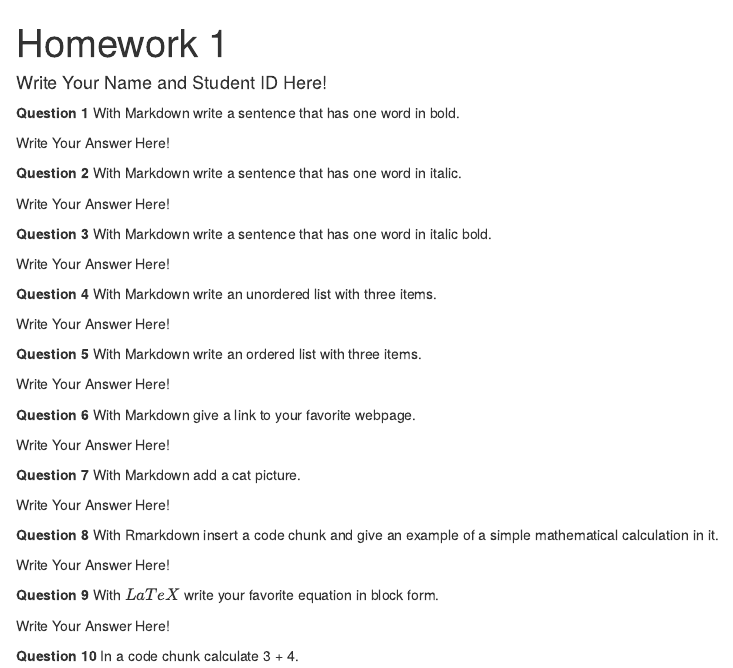
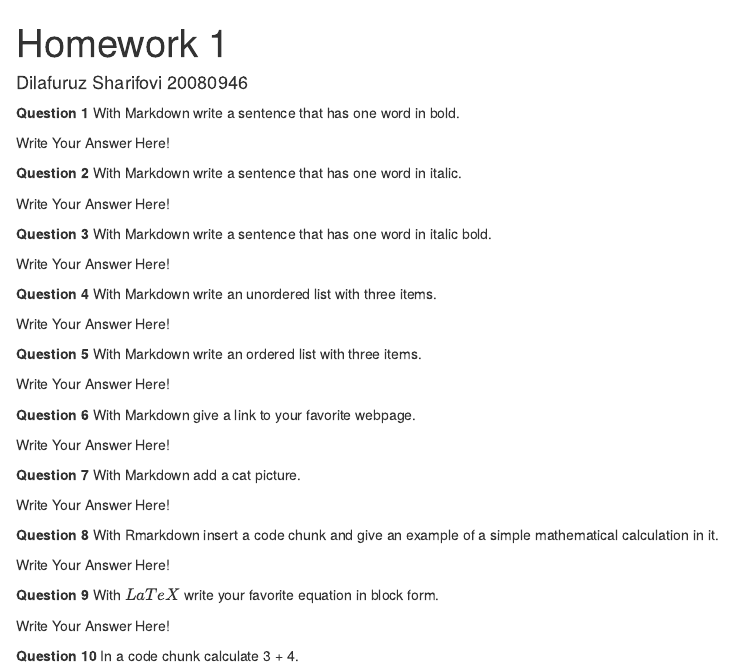
Before and after one commit to DilafuruzSharifovi/Homework1, an R Markdown document (hw-01.Rmd): the page in a window 1100 px wide, from its top. Rendered offline with R 4.5, knitr and Pandoc, with nearby package versions.

Commit message:
added author name

````diff
--- a/hw-01.Rmd
+++ b/hw-01.Rmd
@@ -1,6 +1,7 @@
 ---
 title: "Homework 1"
-author: "Write Your Name and Student ID Here!"
+author: "Dilafuruz Sharifovi 20080946"
+data: "2023-03-14"
 ---
 
 ```{r global_options, include=FALSE}
````
Also changed, not shown: hw-01.html (added).
